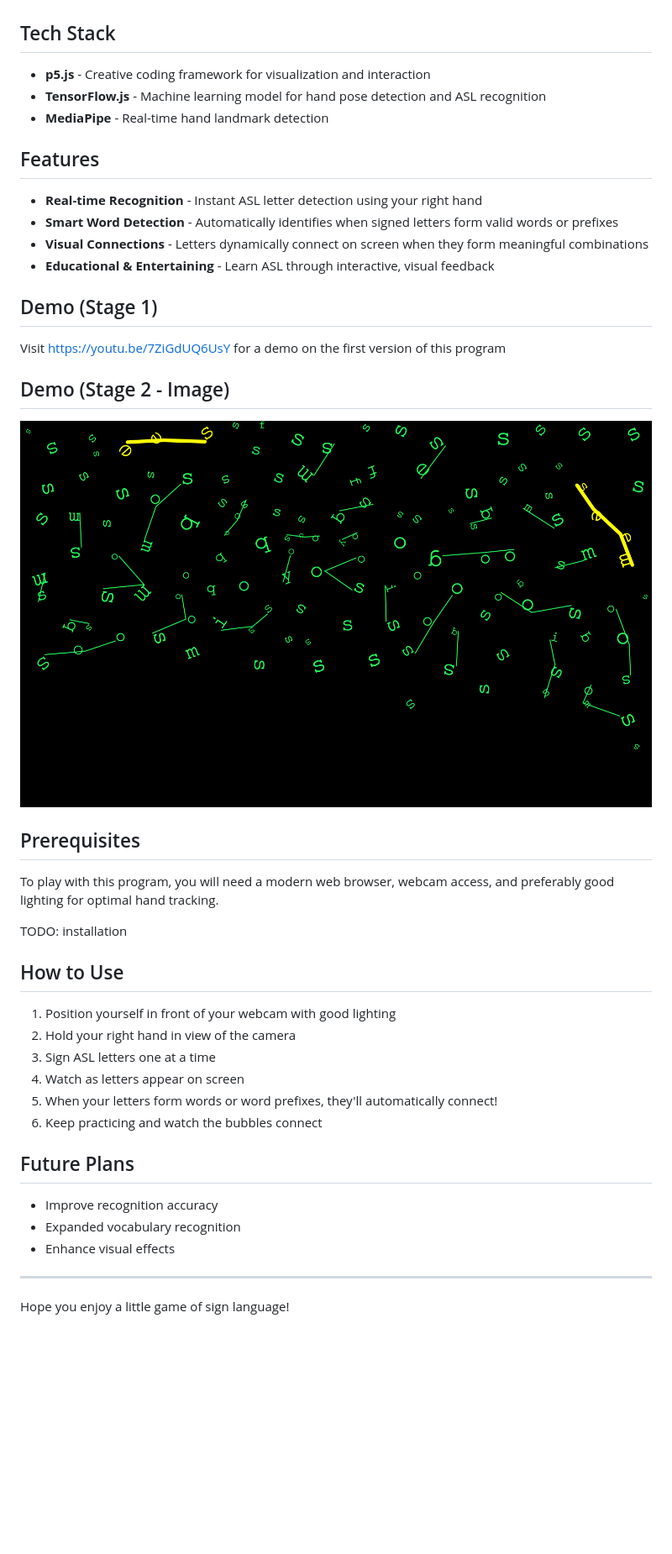
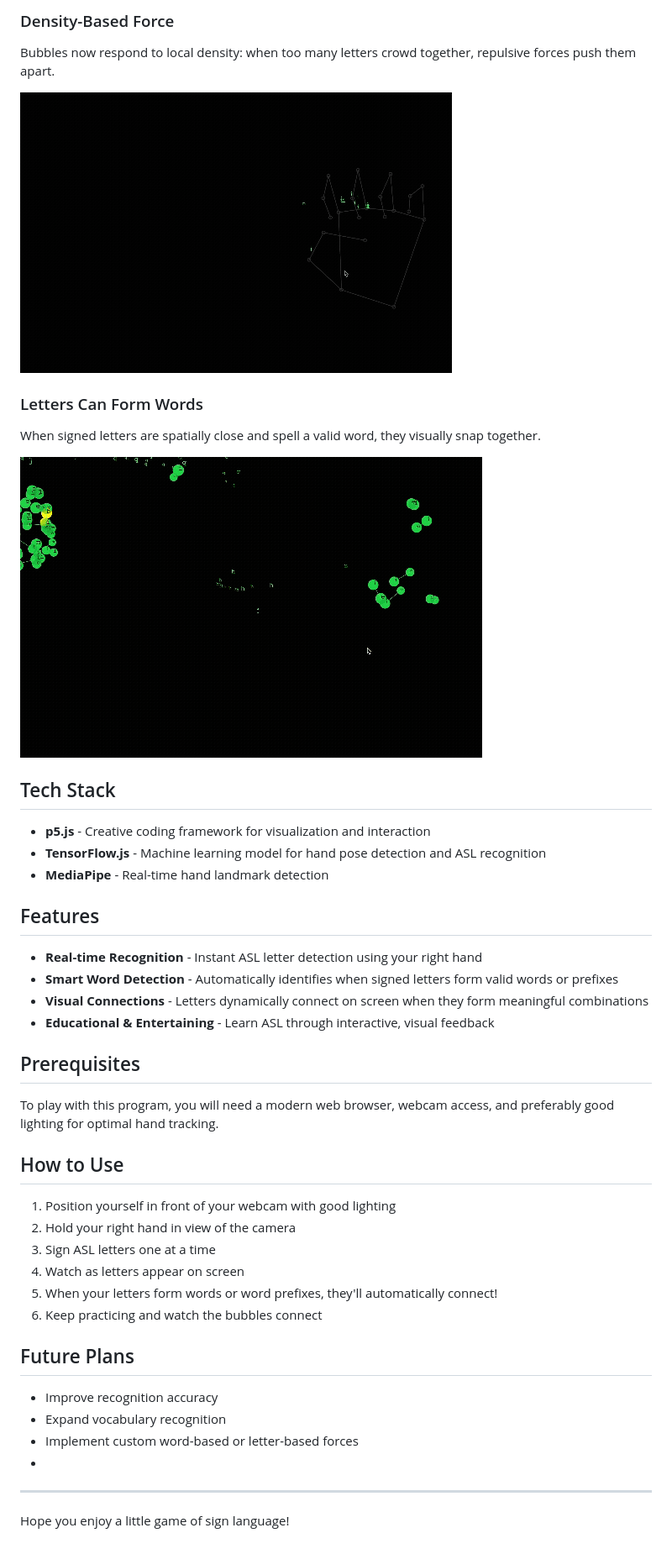
Before and after one commit to natsuki615/bubbly, a Markdown page: README.md, the part around one of its changes. Shown at 84% size. Drawn GitHub-style; pictures changed too: assets/density.gif (added), assets/make_words.gif (added); blank space fills up the shorter version.

Commit message:
fix: forces, neighbors, and readme

```diff
--- a/README.md
+++ b/README.md
@@ -15,3 +29,14 @@ This visual connection system helps learners to see immediate feedback on their
+### Density-Based Force
+
+Bubbles now respond to local density: when too many letters crowd together, repulsive forces push them apart.
+
+![Density Force](./assets/density.gif)
+
+### Letters Can Form Words
+
+When signed letters are spatially close and spell a valid word, they visually snap together.
+
+![Word Formation](./assets/make_words.gif)
 
 ## Tech Stack
 
@@ -26,16 +51,14 @@ This visual connection system helps learners to see immediate feedback on their
 - **Visual Connections** - Letters dynamically connect on screen when they form meaningful combinations
 - **Educational & Entertaining** - Learn ASL through interactive, visual feedback
 
-## Demo (Stage 1)
+<!-- ## Demo (Stage 1)
 Visit https://youtu.be/7ZiGdUQ6UsY for a demo on the first version of this program
 
 ## Demo (Stage 2 - Image)
-![Bubbly Demo](./images/demo2.png)
+![Bubbly Demo](./assets/demo2.png) -->
 
 ## Prerequisites
 To play with this program, you will need a  modern web browser, webcam access, and preferably good lighting for optimal hand tracking.
-
-TODO: installation
 
 ## How to Use
 
@@ -46,11 +69,13 @@ TODO: installation
 5. When your letters form words or word prefixes, they'll automatically connect!
 6. Keep practicing and watch the bubbles connect
 
+
 ## Future Plans
 
 - Improve recognition accuracy
-- Expanded vocabulary recognition
-- Enhance visual effects
+- Expand vocabulary recognition
+- Implement custom word-based or letter-based forces
+-
 
 
 ---
```
Also changed, not shown: other parts of README.md (+18 -4 lines), assets/demo2.png (renamed from images/demo2.png), assets/image.png (renamed from images/image.png), assets/intro.gif (added), assets/noise.gif (added), 3 other files.
